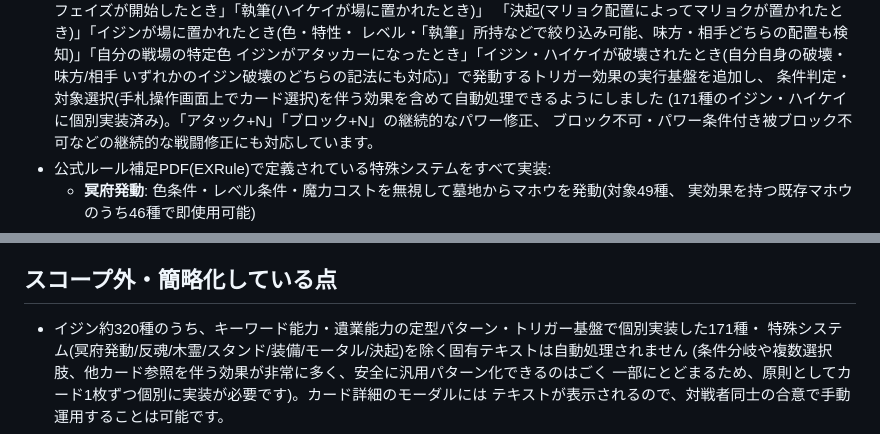
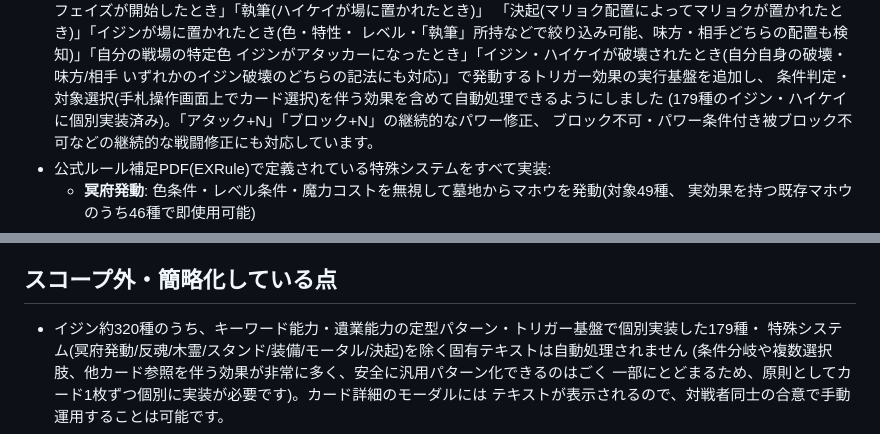
Before and after one commit to nukiya-boop/ijinndennonrain, a Markdown page: README.md, 2 parts joined by grey strips. GitHub-like rendering.

Commit message:
README: バッチ16分のイジン・ハイケイ実装数を171→179に更新
Co-Authored-By: Claude Sonnet 5 <noreply@anthropic.com>
Claude-Session: https://claude.ai/code/session_01KgQXZmifiGkG8kDMWMrqXA

```diff
--- a/README.md
+++ b/README.md
@@ -58,7 +58,7 @@ npm start
   イジンがアタッカーになったとき」「イジン・ハイケイが破壊されたとき(自分自身の破壊・味方/相手
   いずれかのイジン破壊のどちらの記法にも対応)」で発動するトリガー効果の実行基盤を追加し、
   条件判定・対象選択(手札操作画面上でカード選択)を伴う効果を含めて自動処理できるようにしました
-  (171種のイジン・ハイケイに個別実装済み)。「アタック+N」「ブロック+N」の継続的なパワー修正、
+  (179種のイジン・ハイケイに個別実装済み)。「アタック+N」「ブロック+N」の継続的なパワー修正、
   ブロック不可・パワー条件付き被ブロック不可などの継続的な戦闘修正にも対応しています。
 - 公式ルール補足PDF(EXRule)で定義されている特殊システムをすべて実装:
   - **冥府発動**: 色条件・レベル条件・魔力コストを無視して墓地からマホウを発動(対象49種、
@@ -104,7 +104,7 @@ CPU対戦の相手デッキは、「天草絵巻」サイト(ijinden-amakusaemak
 
 ## スコープ外・簡略化している点
 
-- イジン約320種のうち、キーワード能力・遺業能力の定型パターン・トリガー基盤で個別実装した171種・
+- イジン約320種のうち、キーワード能力・遺業能力の定型パターン・トリガー基盤で個別実装した179種・
   特殊システム(冥府発動/反魂/木霊/スタンド/装備/モータル/決起)を除く固有テキストは自動処理されません
   (条件分岐や複数選択肢、他カード参照を伴う効果が非常に多く、安全に汎用パターン化できるのはごく
   一部にとどまるため、原則としてカード1枚ずつ個別に実装が必要です)。カード詳細のモーダルには
```
